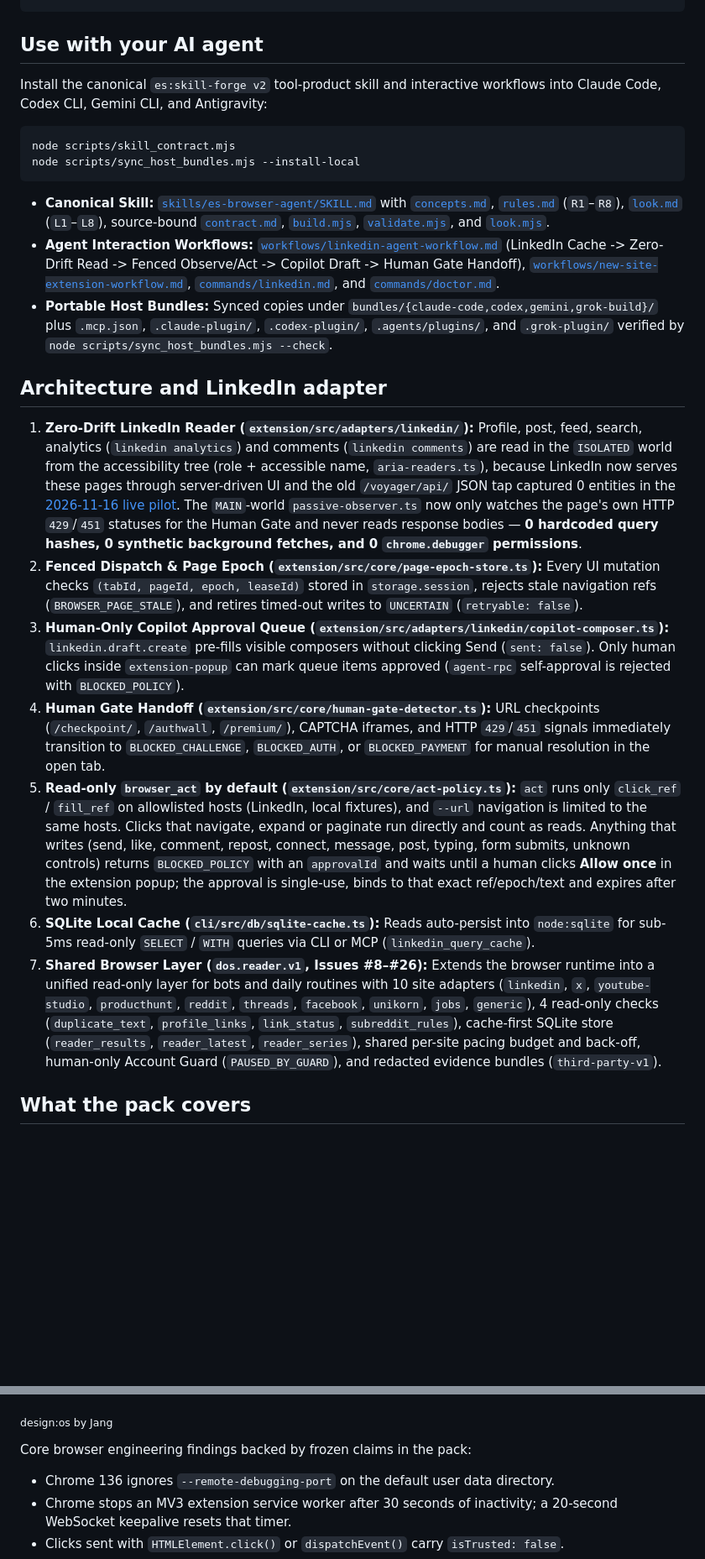
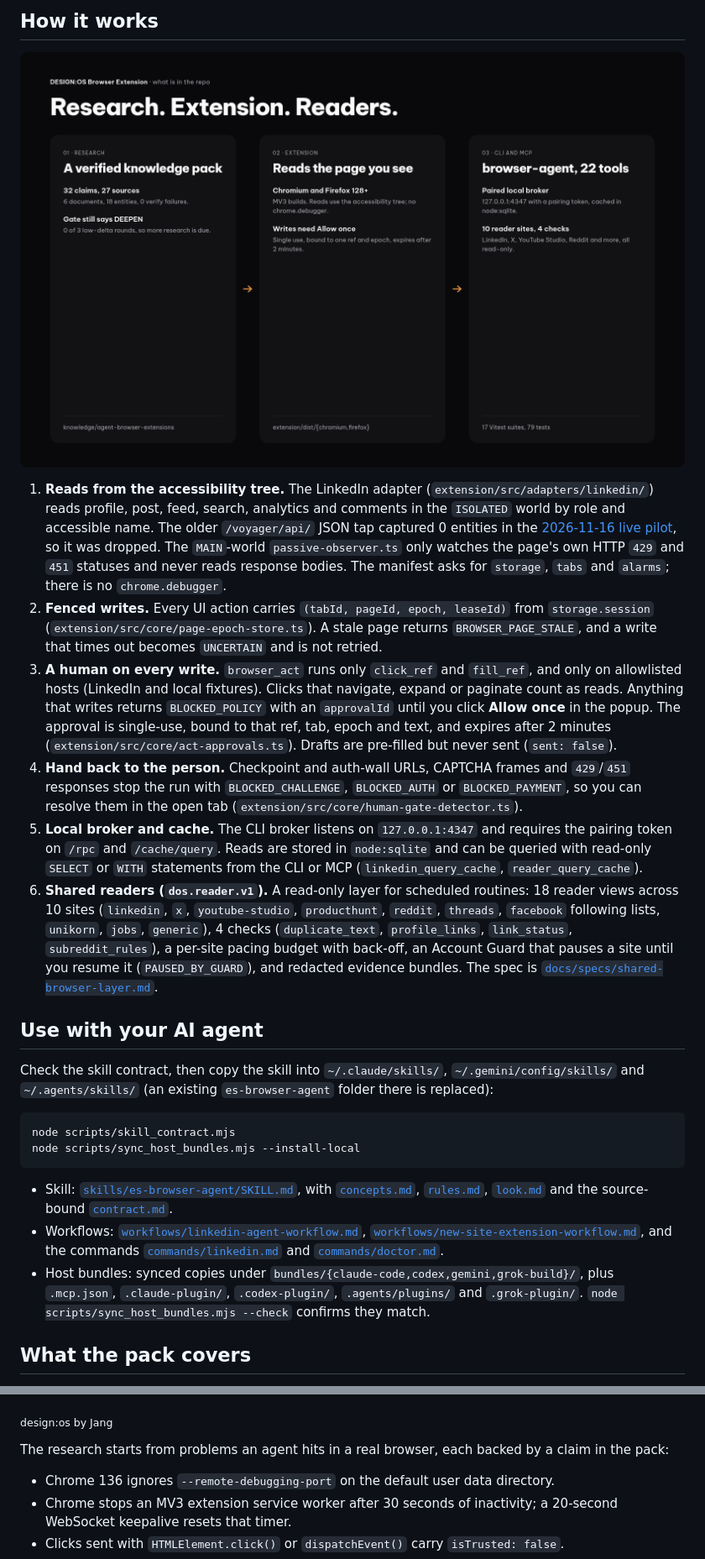
Before and after one commit to jangtrinh/design-os-browser-extension, a Markdown page: README.md, 2 parts joined by grey strips. Shown at 84% size. GitHub-like rendering; pictures changed too: docs/images/readme/flow-dark.png; blank space fills up the shorter version.

````diff
--- a/README.md
+++ b/README.md
@@ -70,27 +68,34 @@ python3 "${KNOWLEDGE_BUILDER_REPO:-../design-os-knowledge-builder}/skills/es-kno
 ```
+
+## How it works
+
+<p>
+<picture>
+  <source media="(prefers-color-scheme: dark)" srcset="docs/images/readme/flow-dark.png">
+  <source media="(prefers-color-scheme: light)" srcset="docs/images/readme/flow-light.png">
+  <img src="docs/images/readme/flow-dark.png" alt="design:os by Jang" width="100%">
+</picture>
+</p>
+
+1. **Reads from the accessibility tree.** The LinkedIn adapter (`extension/src/adapters/linkedin/`) reads profile, post, feed, search, analytics and comments in the `ISOLATED` world by role and accessible name. The older `/voyager/api/` JSON tap captured 0 entities in the [2026-11-16 live pilot](docs/pilot/2026-11-16-linkedin-live/README.md), so it was dropped. The `MAIN`-world `passive-observer.ts` only watches the page's own HTTP `429` and `451` statuses and never reads response bodies. The manifest asks for `storage`, `tabs` and `alarms`; there is no `chrome.debugger`.
+2. **Fenced writes.** Every UI action carries `(tabId, pageId, epoch, leaseId)` from `storage.session` (`extension/src/core/page-epoch-store.ts`). A stale page returns `BROWSER_PAGE_STALE`, and a write that times out becomes `UNCERTAIN` and is not retried.
+3. **A human on every write.** `browser_act` runs only `click_ref` and `fill_ref`, and only on allowlisted hosts (LinkedIn and local fixtures). Clicks that navigate, expand or paginate count as reads. Anything that writes returns `BLOCKED_POLICY` with an `approvalId` until you click **Allow once** in the popup. The approval is single-use, bound to that ref, tab, epoch and text, and expires after 2 minutes (`extension/src/core/act-approvals.ts`). Drafts are pre-filled but never sent (`sent: false`).
+4. **Hand back to the person.** Checkpoint and auth-wall URLs, CAPTCHA frames and `429`/`451` responses stop the run with `BLOCKED_CHALLENGE`, `BLOCKED_AUTH` or `BLOCKED_PAYMENT`, so you can resolve them in the open tab (`extension/src/core/human-gate-detector.ts`).
+5. **Local broker and cache.** The CLI broker listens on `127.0.0.1:4347` and requires the pairing token on `/rpc` and `/cache/query`. Reads are stored in `node:sqlite` and can be queried with read-only `SELECT` or `WITH` statements from the CLI or MCP (`linkedin_query_cache`, `reader_query_cache`).
+6. **Shared readers (`dos.reader.v1`).** A read-only layer for scheduled routines: 18 reader views across 10 sites (`linkedin`, `x`, `youtube-studio`, `producthunt`, `reddit`, `threads`, `facebook` following lists, `unikorn`, `jobs`, `generic`), 4 checks (`duplicate_text`, `profile_links`, `link_status`, `subreddit_rules`), a per-site pacing budget with back-off, an Account Guard that pauses a site until you resume it (`PAUSED_BY_GUARD`), and redacted evidence bundles. The spec is [`docs/specs/shared-browser-layer.md`](docs/specs/shared-browser-layer.md).
 
 ## Use with your AI agent
 
-Install the canonical `es:skill-forge v2` tool-product skill and interactive workflows into Claude Code, Codex CLI, Gemini CLI, and Antigravity:
+Check the skill contract, then copy the skill into `~/.claude/skills/`, `~/.gemini/config/skills/` and `~/.agents/skills/` (an existing `es-browser-agent` folder there is replaced):
 
 ```bash
 node scripts/skill_contract.mjs
 node scripts/sync_host_bundles.mjs --install-local
 ```
 
-- **Canonical Skill:** [`skills/es-browser-agent/SKILL.md`](skills/es-browser-agent/SKILL.md) with [`concepts.md`](skills/es-browser-agent/concepts.md), [`rules.md`](skills/es-browser-agent/rules.md) (`R1`–`R8`), [`look.md`](skills/es-browser-agent/look.md) (`L1`–`L8`), source-bound [`contract.md`](skills/es-browser-agent/contract.md), [`build.mjs`](skills/es-browser-agent/build.mjs), [`validate.mjs`](skills/es-browser-agent/validate.mjs), and [`look.mjs`](skills/es-browser-agent/look.mjs).
-- **Agent Interaction Workflows:** [`workflows/linkedin-agent-workflow.md`](workflows/linkedin-agent-workflow.md) (LinkedIn Cache -> Zero-Drift Read -> Fenced Observe/Act -> Copilot Draft -> Human Gate Handoff), [`workflows/new-site-extension-workflow.md`](workflows/new-site-extension-workflow.md), [`commands/linkedin.md`](commands/linkedin.md), and [`commands/doctor.md`](commands/doctor.md).
-- **Portable Host Bundles:** Synced copies under `bundles/{claude-code,codex,gemini,grok-build}/` plus `.mcp.json`, `.claude-plugin/`, `.codex-plugin/`, `.agents/plugins/`, and `.grok-plugin/` verified by `node scripts/sync_host_bundles.mjs --check`.
-
-## Architecture and LinkedIn adapter
-
-1. **Zero-Drift LinkedIn Reader (`extension/src/adapters/linkedin/`):** Profile, post, feed, search, analytics (`linkedin analytics`) and comments (`linkedin comments`) are read in the `ISOLATED` world from the accessibility tree (role + accessible name, `aria-readers.ts`), because LinkedIn now serves these pages through server-driven UI and the old `/voyager/api/` JSON tap captured 0 entities in the [2026-11-16 live pilot](docs/pilot/2026-11-16-linkedin-live/README.md). The `MAIN`-world `passive-observer.ts` now only watches the page's own HTTP `429`/`451` statuses for the Human Gate and never reads response bodies — **0 hardcoded query hashes, 0 synthetic background fetches, and 0 `chrome.debugger` permissions**.
-2. **Fenced Dispatch & Page Epoch (`extension/src/core/page-epoch-store.ts`):** Every UI mutation checks `(tabId, pageId, epoch, leaseId)` stored in `storage.session`, rejects stale navigation refs (`BROWSER_PAGE_STALE`), and retires timed-out writes to `UNCERTAIN` (`retryable: false`).
-3. **Human-Only Copilot Approval Queue (`extension/src/adapters/linkedin/copilot-composer.ts`):** `linkedin.draft.create` pre-fills visible composers without clicking Send (`sent: false`). Only human clicks inside `extension-popup` can mark queue items approved (`agent-rpc` self-approval is rejected with `BLOCKED_POLICY`).
-4. **Human Gate Handoff (`extension/src/core/human-gate-detector.ts`):** URL checkpoints (`/checkpoint/`, `/authwall`, `/premium/`), CAPTCHA iframes, and HTTP `429`/`451` signals immediately transition to `BLOCKED_CHALLENGE`, `BLOCKED_AUTH`, or `BLOCKED_PAYMENT` for manual resolution in the open tab.
-5. **Read-only `browser_act` by default (`extension/src/core/act-policy.ts`):** `act` runs only `click_ref` / `fill_ref` on allowlisted hosts (LinkedIn, local fixtures), and `--url` navigation is limited to the same hosts. Clicks that navigate, expand or paginate run directly and count as reads. Anything that writes (send, like, comment, repost, connect, message, post, typing, form submits, unknown controls) returns `BLOCKED_POLICY` with an `approvalId` and waits until a human clicks **Allow once** in the extension popup; the approval is single-use, binds to that exact ref/epoch/text and expires after two minutes.
-6. **SQLite Local Cache (`cli/src/db/sqlite-cache.ts`):** Reads auto-persist into `node:sqlite` for sub-5ms read-only `SELECT` / `WITH` queries via CLI or MCP (`linkedin_query_cache`).
-7. **Shared Browser Layer (`dos.reader.v1`, Issues #8–#26):** Extends the browser runtime into a unified read-only layer for bots and daily routines with 10 site adapters (`linkedin`, `x`, `youtube-studio`, `producthunt`, `reddit`, `threads`, `facebook`, `unikorn`, `jobs`, `generic`), 4 read-only checks (`duplicate_text`, `profile_links`, `link_status`, `subreddit_rules`), cache-first SQLite store (`reader_results`, `reader_latest`, `reader_series`), shared per-site pacing budget and back-off, human-only Account Guard (`PAUSED_BY_GUARD`), and redacted evidence bundles (`third-party-v1`).
+- Skill: [`skills/es-browser-agent/SKILL.md`](skills/es-browser-agent/SKILL.md), with [`concepts.md`](skills/es-browser-agent/concepts.md), [`rules.md`](skills/es-browser-agent/rules.md), [`look.md`](skills/es-browser-agent/look.md) and the source-bound [`contract.md`](skills/es-browser-agent/contract.md).
+- Workflows: [`workflows/linkedin-agent-workflow.md`](workflows/linkedin-agent-workflow.md), [`workflows/new-site-extension-workflow.md`](workflows/new-site-extension-workflow.md), and the commands [`commands/linkedin.md`](commands/linkedin.md) and [`commands/doctor.md`](commands/doctor.md).
+- Host bundles: synced copies under `bundles/{claude-code,codex,gemini,grok-build}/`, plus `.mcp.json`, `.claude-plugin/`, `.codex-plugin/`, `.agents/plugins/` and `.grok-plugin/`. `node scripts/sync_host_bundles.mjs --check` confirms they match.
 
 ## What the pack covers
 
@@ -102,7 +107,7 @@ This is the real `look.py` sheet for the pack, rendered by knowledge-builder fro
 
 <sub>design:os by Jang</sub>
 
-Core browser engineering findings backed by frozen claims in the pack:
+The research starts from problems an agent hits in a real browser, each backed by a claim in the pack:
 
 - Chrome 136 ignores `--remote-debugging-port` on the default user data directory.
 - Chrome stops an MV3 extension service worker after 30 seconds of inactivity; a 20-second WebSocket keepalive resets that timer.
````
Also changed, not shown: other parts of README.md (+31 -45 lines), docs/images/readme/cover-dark.png, docs/images/readme/cover-light.png, docs/images/readme/flow-light.png, docs/images/readme/social-preview.png, 1 other file.
